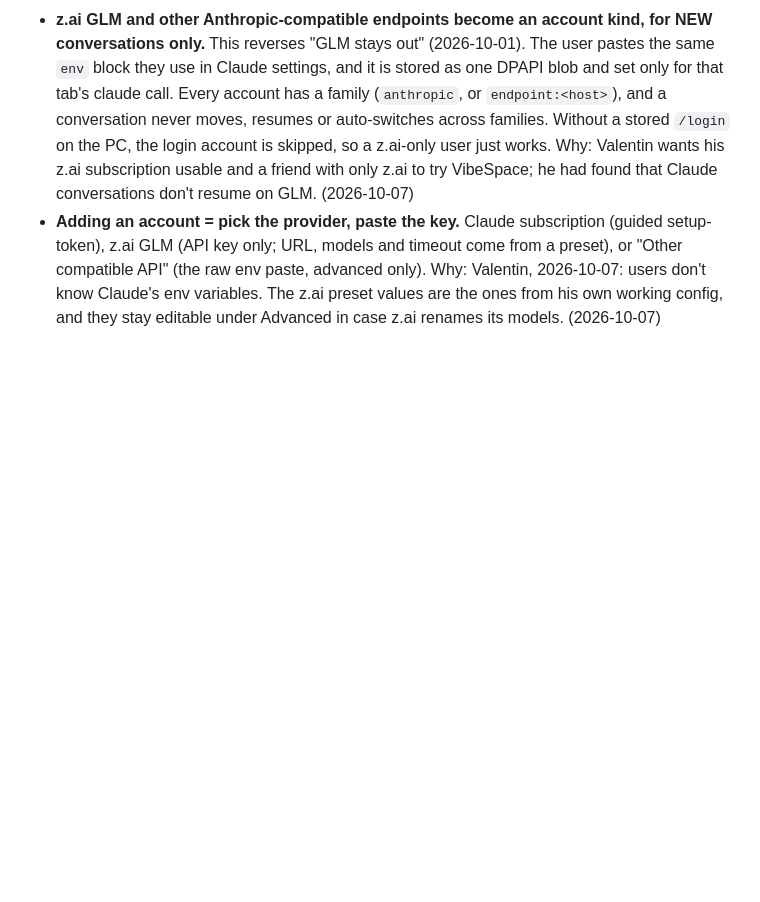
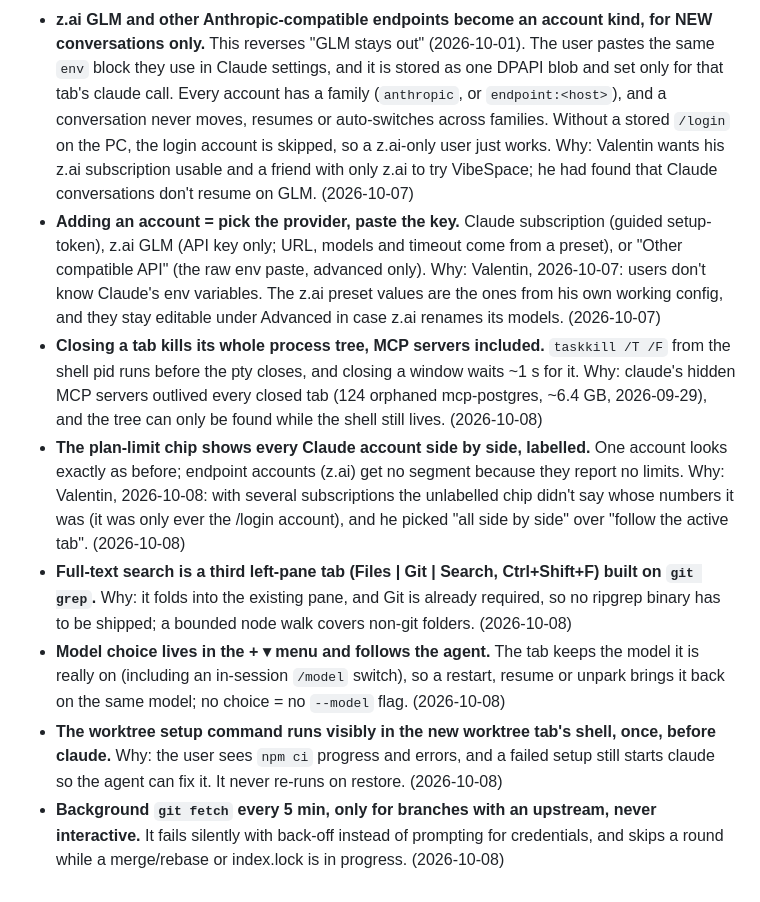
Before and after one commit to enerage/vibespace, a Markdown page: DECISIONS.md, the part around the change. GitHub-like rendering; blank space fills up the shorter version.

Commit message:
docs: decisions for 0.6.52 work (tree kill, limits per account, search, model, worktree setup, fetch)
Co-Authored-By: Claude Opus 5.5 <noreply@anthropic.com>

```diff
--- a/DECISIONS.md
+++ b/DECISIONS.md
@@ -71,3 +71,9 @@ Flat decision log — one line each, append-only, newest at the bottom. Format:
 - **Bulk account move is machine-wide and never interrupts.** "Move all here" applies to every workspace, moves idle agents one at a time, and leaves a busy agent or a half-typed prompt until its next finished turn; it expires after 12 h. Why: Valentin runs 6 workspaces and asked for a bulk way instead of tab by tab (2026-10-06). A move restarts claude, so doing it mid-turn would kill work, and a request with no end would pull agents back days later. (2026-10-06)
 - **z.ai GLM and other Anthropic-compatible endpoints become an account kind, for NEW conversations only.** This reverses "GLM stays out" (2026-10-01). The user pastes the same `env` block they use in Claude settings, and it is stored as one DPAPI blob and set only for that tab's claude call. Every account has a family (`anthropic`, or `endpoint:<host>`), and a conversation never moves, resumes or auto-switches across families. Without a stored `/login` on the PC, the login account is skipped, so a z.ai-only user just works. Why: Valentin wants his z.ai subscription usable and a friend with only z.ai to try VibeSpace; he had found that Claude conversations don't resume on GLM. (2026-10-07)
 - **Adding an account = pick the provider, paste the key.** Claude subscription (guided setup-token), z.ai GLM (API key only; URL, models and timeout come from a preset), or "Other compatible API" (the raw env paste, advanced only). Why: Valentin, 2026-10-07: users don't know Claude's env variables. The z.ai preset values are the ones from his own working config, and they stay editable under Advanced in case z.ai renames its models. (2026-10-07)
+- **Closing a tab kills its whole process tree, MCP servers included.** `taskkill /T /F` from the shell pid runs before the pty closes, and closing a window waits ~1 s for it. Why: claude's hidden MCP servers outlived every closed tab (124 orphaned mcp-postgres, ~6.4 GB, 2026-09-29), and the tree can only be found while the shell still lives. (2026-10-08)
+- **The plan-limit chip shows every Claude account side by side, labelled.** One account looks exactly as before; endpoint accounts (z.ai) get no segment because they report no limits. Why: Valentin, 2026-10-08: with several subscriptions the unlabelled chip didn't say whose numbers it was (it was only ever the /login account), and he picked "all side by side" over "follow the active tab". (2026-10-08)
+- **Full-text search is a third left-pane tab (Files | Git | Search, Ctrl+Shift+F) built on `git grep`.** Why: it folds into the existing pane, and Git is already required, so no ripgrep binary has to be shipped; a bounded node walk covers non-git folders. (2026-10-08)
+- **Model choice lives in the + ▾ menu and follows the agent.** The tab keeps the model it is really on (including an in-session `/model` switch), so a restart, resume or unpark brings it back on the same model; no choice = no `--model` flag. (2026-10-08)
+- **The worktree setup command runs visibly in the new worktree tab's shell, once, before claude.** Why: the user sees `npm ci` progress and errors, and a failed setup still starts claude so the agent can fix it. It never re-runs on restore. (2026-10-08)
+- **Background `git fetch` every 5 min, only for branches with an upstream, never interactive.** It fails silently with back-off instead of prompting for credentials, and skips a round while a merge/rebase or index.lock is in progress. (2026-10-08)
```
